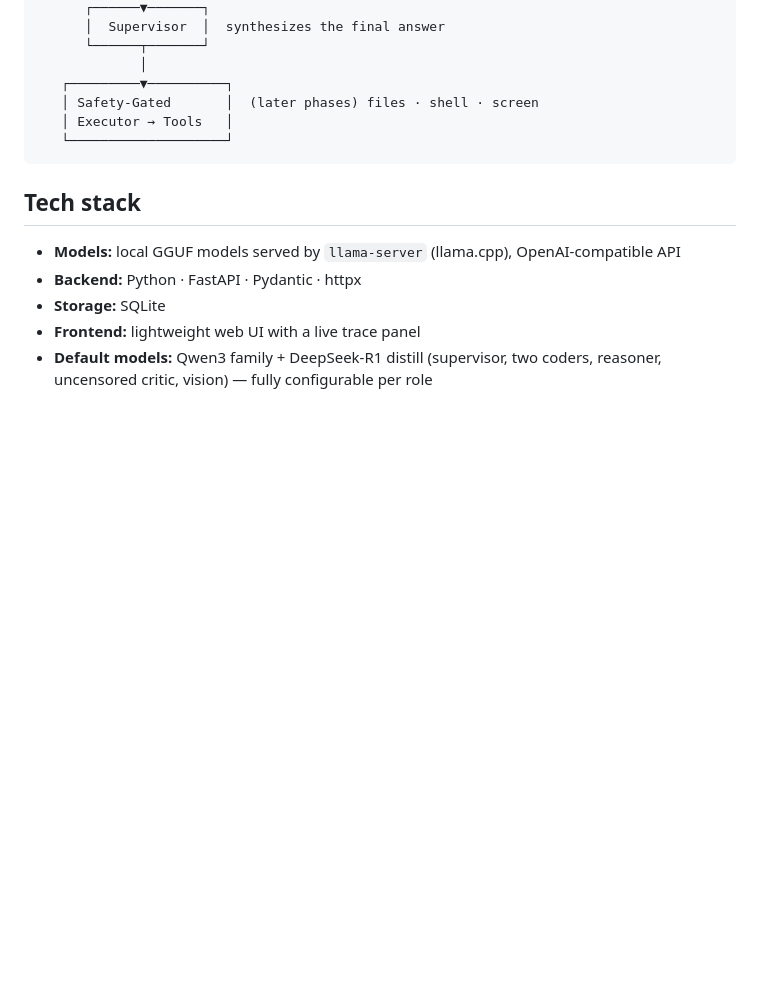
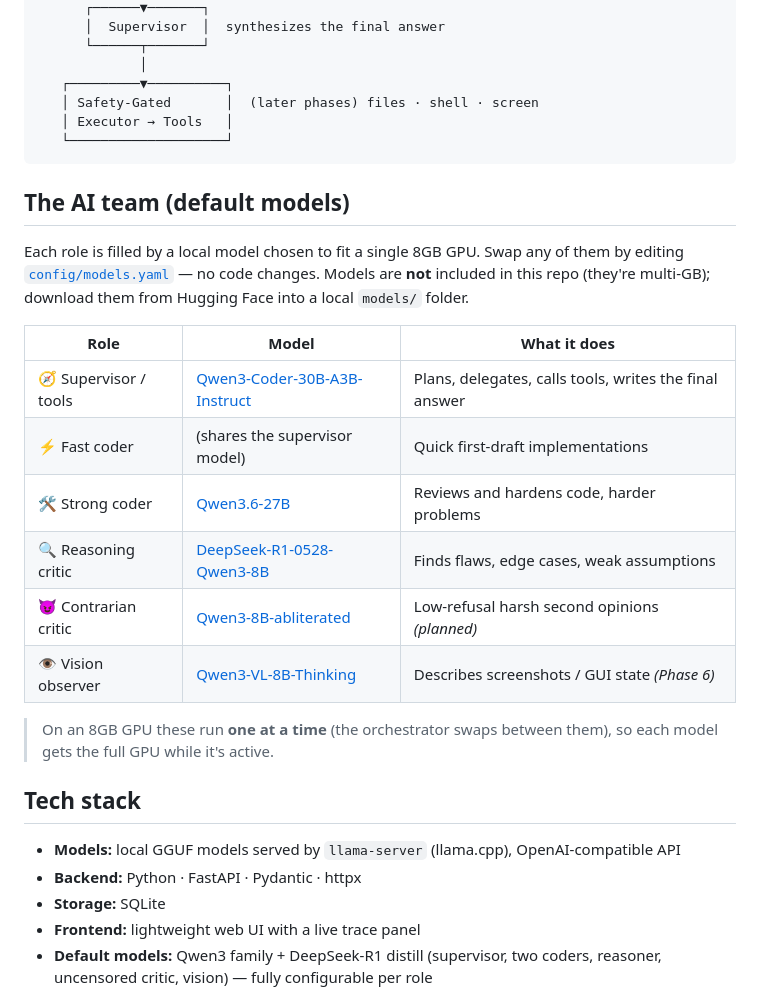
Before and after one commit to JanithaIllankoon/Local-Multi-agent-Orchestrator, a Markdown page: README.md, the part around the change. GitHub-like rendering; blank space fills up the shorter version.

Commit message:
Add the AI team table to README with each model and its role

````diff
--- a/README.md
+++ b/README.md
@@ -97,6 +97,25 @@ its own. Only a deterministic, safety-gated Executor can — and only in later p
    └────────────────────┘
 ```
 
+## The AI team (default models)
+
+Each role is filled by a local model chosen to fit a single 8GB GPU. Swap any of
+them by editing [`config/models.yaml`](config/models.yaml) — no code changes.
+Models are **not** included in this repo (they're multi-GB); download them from
+Hugging Face into a local `models/` folder.
+
+| Role | Model | What it does |
+|------|-------|--------------|
+| 🧭 Supervisor / tools | [Qwen3-Coder-30B-A3B-Instruct](https://huggingface.co/Qwen/Qwen3-Coder-30B-A3B-Instruct) | Plans, delegates, calls tools, writes the final answer |
+| ⚡ Fast coder | (shares the supervisor model) | Quick first-draft implementations |
+| 🛠️ Strong coder | [Qwen3.6-27B](https://huggingface.co/Qwen/Qwen3.6-27B) | Reviews and hardens code, harder problems |
+| 🔍 Reasoning critic | [DeepSeek-R1-0528-Qwen3-8B](https://huggingface.co/unsloth/DeepSeek-R1-0528-Qwen3-8B-GGUF) | Finds flaws, edge cases, weak assumptions |
+| 😈 Contrarian critic | [Qwen3-8B-abliterated](https://huggingface.co/huihui-ai/Qwen3-8B-abliterated) | Low-refusal harsh second opinions *(planned)* |
+| 👁️ Vision observer | [Qwen3-VL-8B-Thinking](https://huggingface.co/Qwen/Qwen3-VL-8B-Thinking) | Describes screenshots / GUI state *(Phase 6)* |
+
+> On an 8GB GPU these run **one at a time** (the orchestrator swaps between them),
+> so each model gets the full GPU while it's active.
+
 ## Tech stack
 
 - **Models:** local GGUF models served by `llama-server` (llama.cpp), OpenAI-compatible API
````
